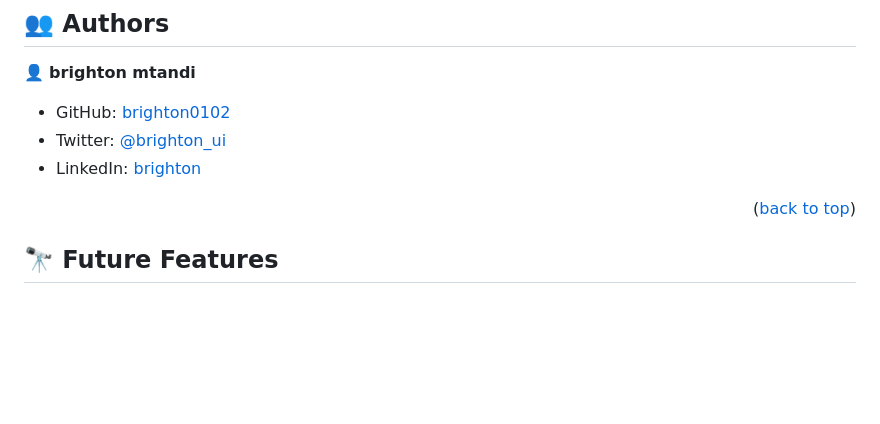
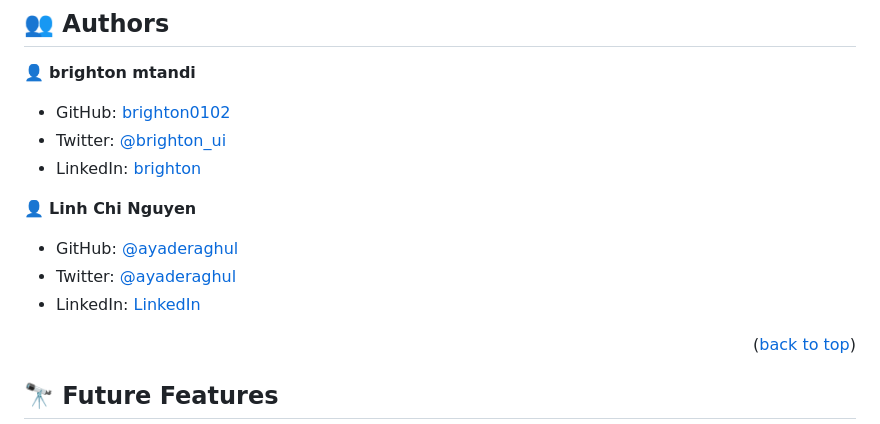
Before and after one commit to brighton0102/portfolio-01, a Markdown page: README.md, the part around the change. Rendered like a GitHub page; blank space fills up the shorter version.

Commit message:
Edit README: add contributor

```diff
--- a/README.md
+++ b/README.md
@@ -135,6 +135,12 @@ You can deploy this project using:
 - Twitter: [@brighton_ui](https://twitter.com/brighton_ui)
 - LinkedIn: [brighton](https://www.linkedin.com/in/brighton-mtandi-976615267/)
 
+👤 **Linh Chi Nguyen**
+
+- GitHub: [@ayaderaghul](https://github.com/ayaderaghul)
+- Twitter: [@ayaderaghul](https://twitter.com/ayaderaghul)
+- LinkedIn: [LinkedIn](https://www.linkedin.com/in/linh-chi-n-371139180/)
+
 
 <p align="right">(<a href="#readme-top">back to top</a>)</p>
 
```
